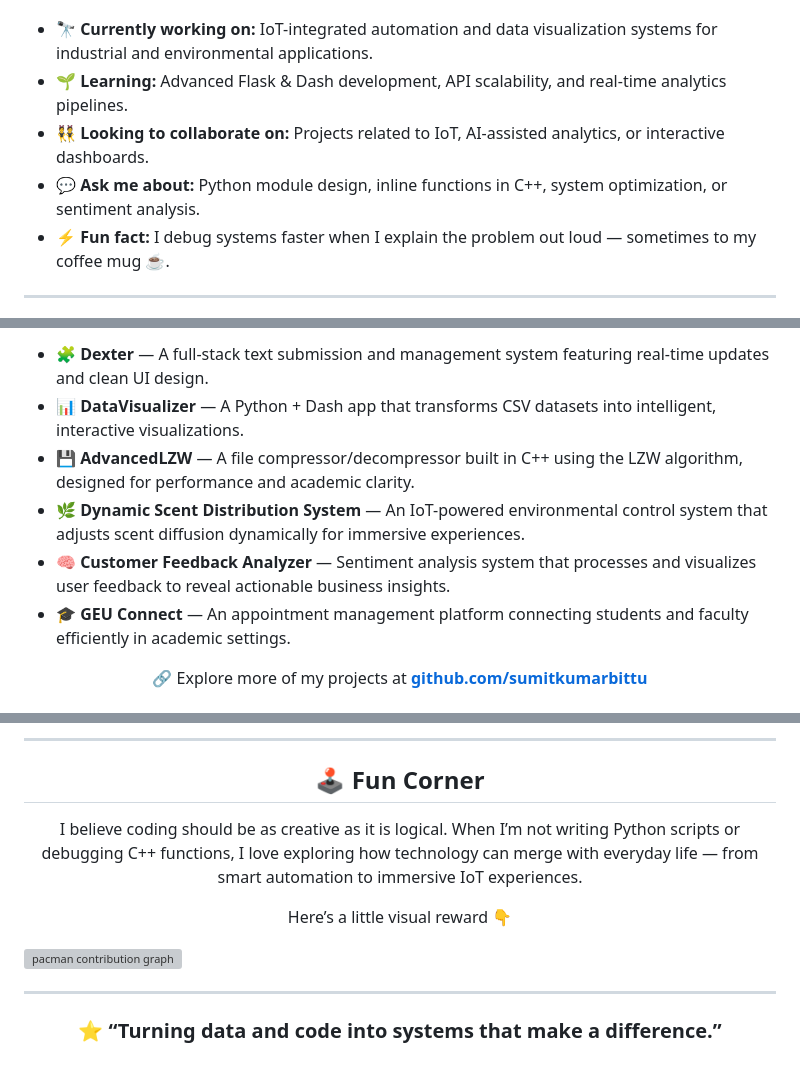
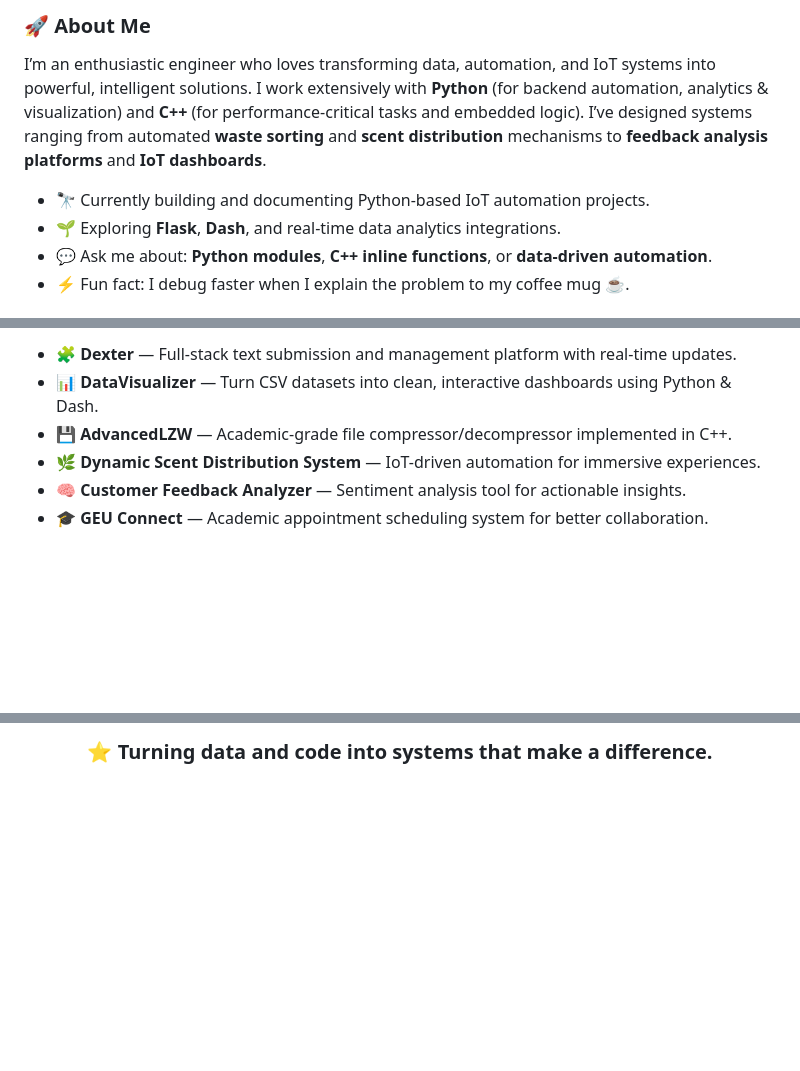
Before and after one commit to sumitkumarbittu/sumitkumarbittu, a Markdown page: README.md, 3 parts joined by grey strips. Rendered like a GitHub page; blank space fills up the shorter version; grey boxes are pictures that could not be loaded.

Commit message:
Revise README.md for improved clarity and structure
Updated personal introduction, tech stack, and project descriptions in README.md. Enhanced layout and added new sections for better presentation.

```diff
--- a/README.md
+++ b/README.md
@@ -36,12 +50,19 @@ Over time, this curiosity evolved into a passion for building systems that make
+###
+
+<h3 align="left">🚀 About Me</h3>
+
+<p align="left">
+I’m an enthusiastic engineer who loves transforming data, automation, and IoT systems into powerful, intelligent solutions.
+I work extensively with <b>Python</b> (for backend automation, analytics & visualization) and <b>C++</b> (for performance-critical tasks and embedded logic).
+I’ve designed systems ranging from automated <b>waste sorting</b> and <b>scent distribution</b> mechanisms to <b>feedback analysis platforms</b> and <b>IoT dashboards</b>.
 </p>
 
 <ul>
-  <li>🔭 <b>Currently working on:</b> IoT-integrated automation and data visualization systems for industrial and environmental applications.</li>
-  <li>🌱 <b>Learning:</b> Advanced Flask & Dash development, API scalability, and real-time analytics pipelines.</li>
-  <li>👯 <b>Looking to collaborate on:</b> Projects related to IoT, AI-assisted analytics, or interactive dashboards.</li>
-  <li>💬 <b>Ask me about:</b> Python module design, inline functions in C++, system optimization, or sentiment analysis.</li>
-  <li>⚡ <b>Fun fact:</b> I debug systems faster when I explain the problem out loud — sometimes to my coffee mug ☕.</li>
+  <li>🔭 Currently building and documenting Python-based IoT automation projects.</li>
+  <li>🌱 Exploring <b>Flask</b>, <b>Dash</b>, and real-time data analytics integrations.</li>
+  <li>💬 Ask me about: <b>Python modules</b>, <b>C++ inline functions</b>, or <b>data-driven automation</b>.</li>
+  <li>⚡ Fun fact: I debug faster when I explain the problem to my coffee mug ☕.</li>
 </ul>
 
----
+###
 
@@ -49,14 +70,12 @@ Over time, this curiosity evolved into a passion for building systems that make
 
 <ul>
-  <li>🧩 <b>Dexter</b> — A full-stack text submission and management system featuring real-time updates and clean UI design.</li>
-  <li>📊 <b>DataVisualizer</b> — A Python + Dash app that transforms CSV datasets into intelligent, interactive visualizations.</li>
-  <li>💾 <b>AdvancedLZW</b> — A file compressor/decompressor built in C++ using the LZW algorithm, designed for performance and academic clarity.</li>
-  <li>🌿 <b>Dynamic Scent Distribution System</b> — An IoT-powered environmental control system that adjusts scent diffusion dynamically for immersive experiences.</li>
-  <li>🧠 <b>Customer Feedback Analyzer</b> — Sentiment analysis system that processes and visualizes user feedback to reveal actionable business insights.</li>
-  <li>🎓 <b>GEU Connect</b> — An appointment management platform connecting students and faculty efficiently in academic settings.</li>
+  <li>🧩 <b>Dexter</b> — Full-stack text submission and management platform with real-time updates.</li>
+  <li>📊 <b>DataVisualizer</b> — Turn CSV datasets into clean, interactive dashboards using Python & Dash.</li>
+  <li>💾 <b>AdvancedLZW</b> — Academic-grade file compressor/decompressor implemented in C++.</li>
+  <li>🌿 <b>Dynamic Scent Distribution System</b> — IoT-driven automation for immersive experiences.</li>
+  <li>🧠 <b>Customer Feedback Analyzer</b> — Sentiment analysis tool for actionable insights.</li>
+  <li>🎓 <b>GEU Connect</b> — Academic appointment scheduling system for better collaboration.</li>
 </ul>
 
-<p align="center">
-🔗 Explore more of my projects at <a href="https://github.com/sumitkumarbittu" target="_blank"><b>github.com/sumitkumarbittu</b></a>
-</p>
+###
 
@@ -106,23 +90 @@ Over time, this curiosity evolved into a passion for building systems that make
----
-
-<h2 align="center">🕹️ Fun Corner</h2>
-
-<p align="center">
-  I believe coding should be as creative as it is logical.
-  When I’m not writing Python scripts or debugging C++ functions,
-  I love exploring how technology can merge with everyday life — from smart automation to immersive IoT experiences.
-</p>
-
-<p align="center">
-  Here’s a little visual reward 👇
-</p>
-
-<picture>
-  <source media="(prefers-color-scheme: dark)" srcset="https://raw.githubusercontent.com/maurodesouza/maurodesouza/output/pacman-contribution-graph-dark.svg">
-  <source media="(prefers-color-scheme: light)" srcset="https://raw.githubusercontent.com/maurodesouza/maurodesouza/output/pacman-contribution-graph.svg">
-  <img alt="pacman contribution graph" src="https://raw.githubusercontent.com/maurodesouza/maurodesouza/output/pacman-contribution-graph.svg">
-</picture>
-
----
-
-<h3 align="center">⭐ “Turning data and code into systems that make a difference.”</h3>
+<h3 align="center">⭐ Turning data and code into systems that make a difference.</h3>
```
Also changed, not shown: other parts of README.md (+44 -65 lines).
